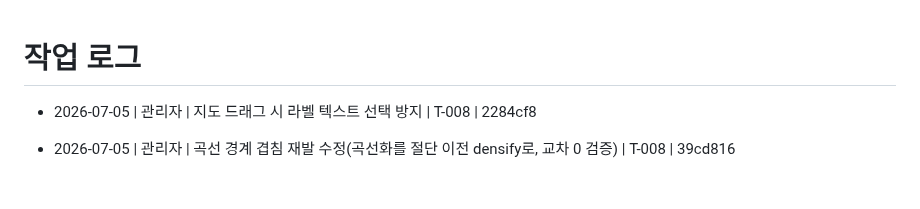
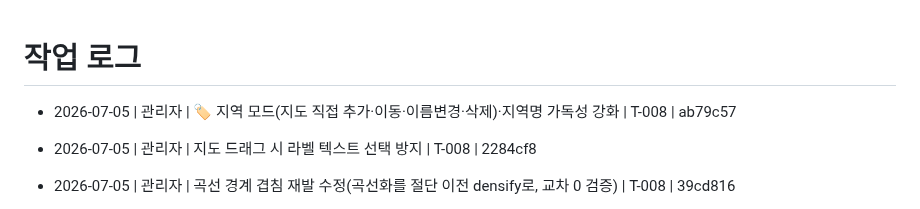
Before and after one commit to madonaka/cheese-blog-parts, a Markdown page: worklog.md, the part around the change. Rendered like a GitHub page; blank space fills up the shorter version.

Commit message:
docs(worklog): 지역 모드·가독성 기록 (T-008)
Co-Authored-By: Claude Opus 4.8 <noreply@anthropic.com>

```diff
--- a/worklog.md
+++ b/worklog.md
@@ -1,5 +1,6 @@
 # 작업 로그
 
+- 2026-07-05 | 관리자 | 🏷 지역 모드(지도 직접 추가·이동·이름변경·삭제)·지역명 가독성 강화 | T-008 | ab79c57
 - 2026-07-05 | 관리자 | 지도 드래그 시 라벨 텍스트 선택 방지 | T-008 | 2284cf8
 - 2026-07-05 | 관리자 | 곡선 경계 겹침 재발 수정(곡선화를 절단 이전 densify로, 교차 0 검증) | T-008 | 39cd816
 - 2026-07-05 | 관리자 | 라벨 halo 줌 비례·영토 곡선 경계·구글 좌표 붙여넣기 | T-008 | 40a4c89
```
